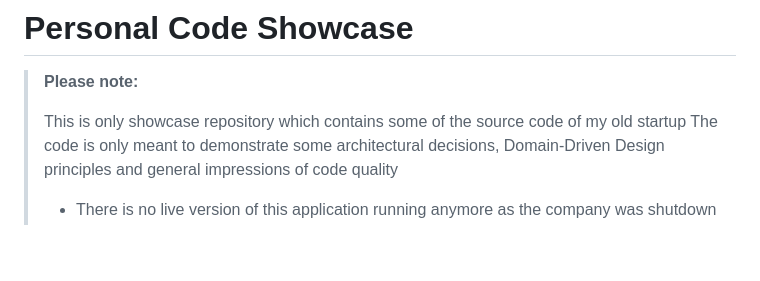
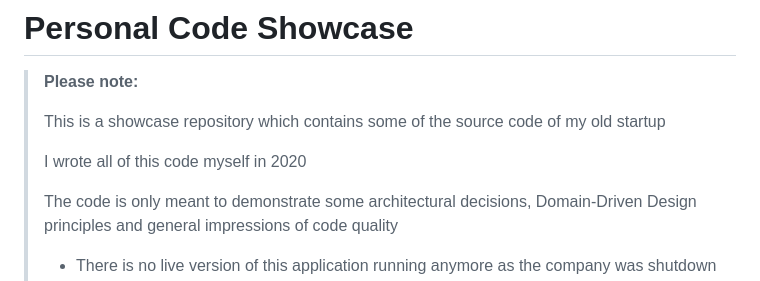
Before and after one commit to lukas-zech-software/pwa-ddd-showcase, a Markdown page: README.md, the part around the change. Drawn GitHub-style; blank space fills up the shorter version.

```diff
--- a/README.md
+++ b/README.md
@@ -2,7 +2,10 @@
 
 > **Please note:**
 >
-> This is only showcase repository which contains some of the source code of my old startup
+> This is a showcase repository which contains some of the source code of my old startup
+>
+> I wrote all of this code myself in 2020
+>
 > The code is only meant to demonstrate some architectural decisions, Domain-Driven Design principles and general impressions of code quality
 >
 > * There is no live version of this application running anymore as the company was shutdown in 2024
```
